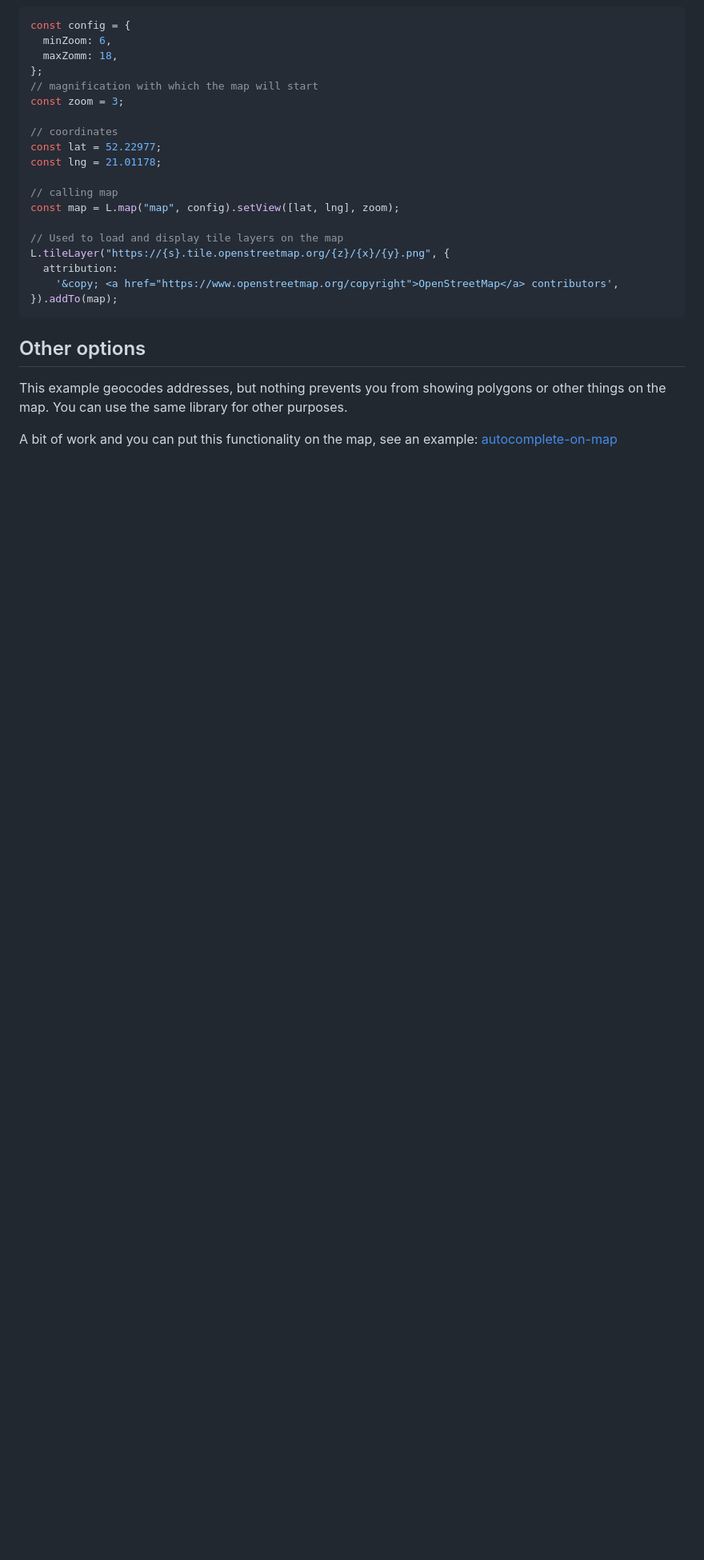
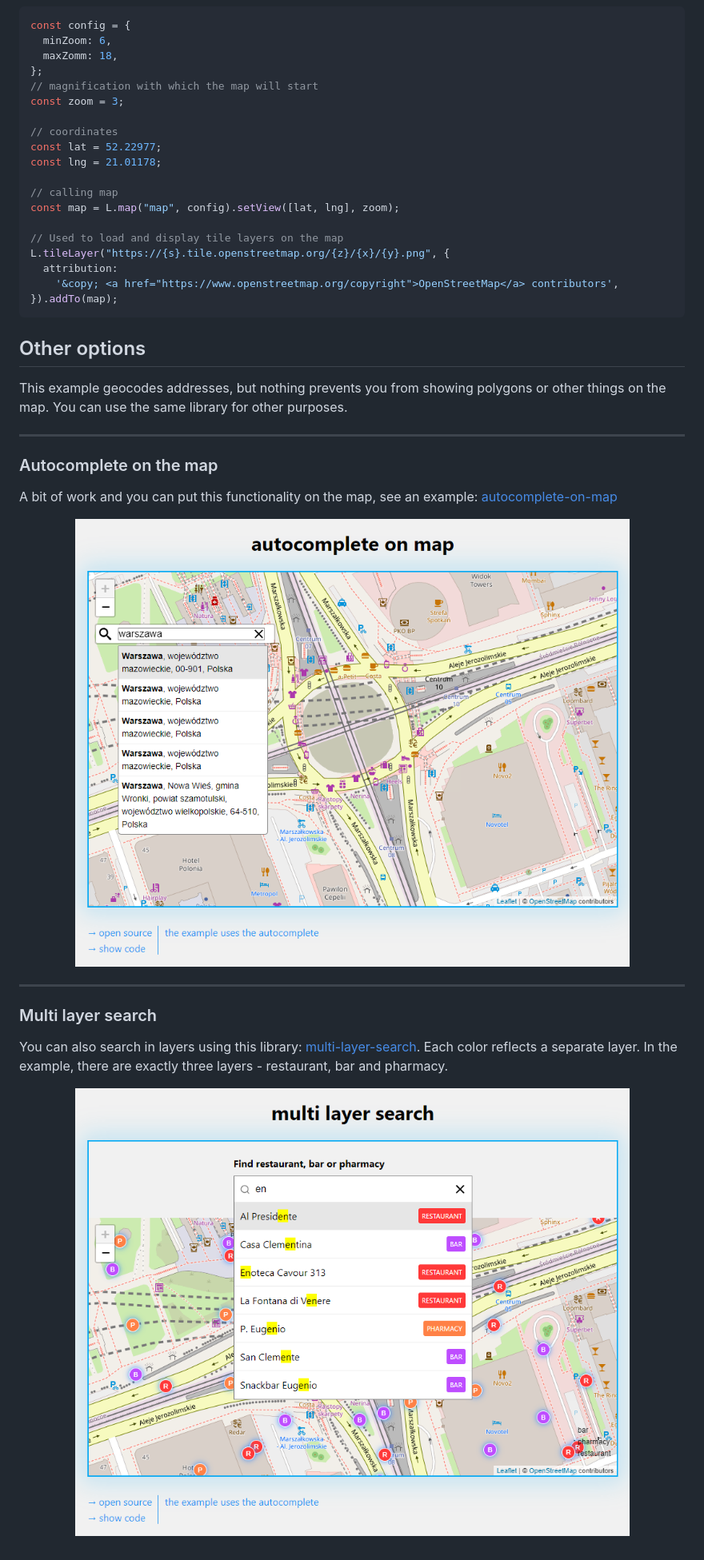
Before and after one commit to tomickigrzegorz/Leaflet.Autocomplete, a Markdown page: README.md, the part around the change printed below. Shown: that part at 80% size. Rendered like a GitHub page; pictures changed too: static/autocomplete-on-map.png (added), static/multi-layer-search.png (added); blank space fills up the shorter version.

Commit message:
docs: Autocomplete library usage examples added

```diff
--- a/README.md
+++ b/README.md
@@ -229,4 +229,22 @@ L.tileLayer("https://{s}.tile.openstreetmap.org/{z}/{x}/{y}.png", {
 
 This example geocodes addresses, but nothing prevents you from showing polygons or other things on the map. You can use the same library for other purposes.
 
+---
+
+### Autocomplete on the map
+
 A bit of work and you can put this functionality on the map, see an example: [autocomplete-on-map](https://tomik23.github.io/leaflet-examples/#50.autocomplete-on-map)
+
+<p align="center">
+  <img src="./static/autocomplete-on-map.png">
+</p>
+
+---
+
+### Multi layer search
+
+You can also search in layers using this library: [multi-layer-search](https://tomik23.github.io/leaflet-examples/#45.multi-layer-search). Each color reflects a separate layer. In the example, there are exactly three layers - restaurant, bar and pharmacy.
+
+<p align="center">
+  <img src="./static/multi-layer-search.png">
+</p>
```
Also changed, not shown: other parts of README.md (+1 -1 lines), static/Leaflet.Autocomplete.png (renamed from Leaflet.Autocomplete.png).
